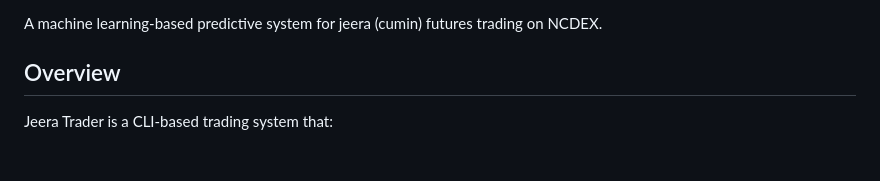
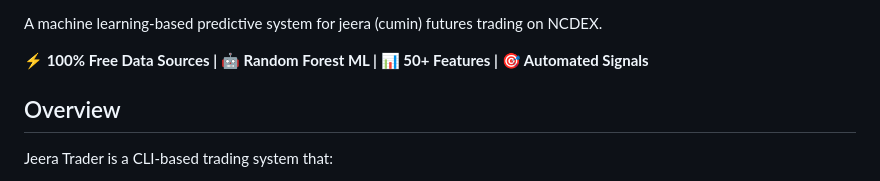
Before and after one commit to Guhan4396/jeera-trader, a Markdown page: README.md, the part around one of its changes. GitHub-like rendering; blank space fills up the shorter version.

Commit message:
Add GitHub badges and polish README

```diff
--- a/README.md
+++ b/README.md
@@ -2,5 +8,7 @@
 
 A machine learning-based predictive system for jeera (cumin) futures trading on NCDEX.
+
+**⚡ 100% Free Data Sources | 🤖 Random Forest ML | 📊 50+ Features | 🎯 Automated Signals**
 
 ## Overview
 
```
Also changed, not shown: other parts of README.md (+7 -1 lines).
